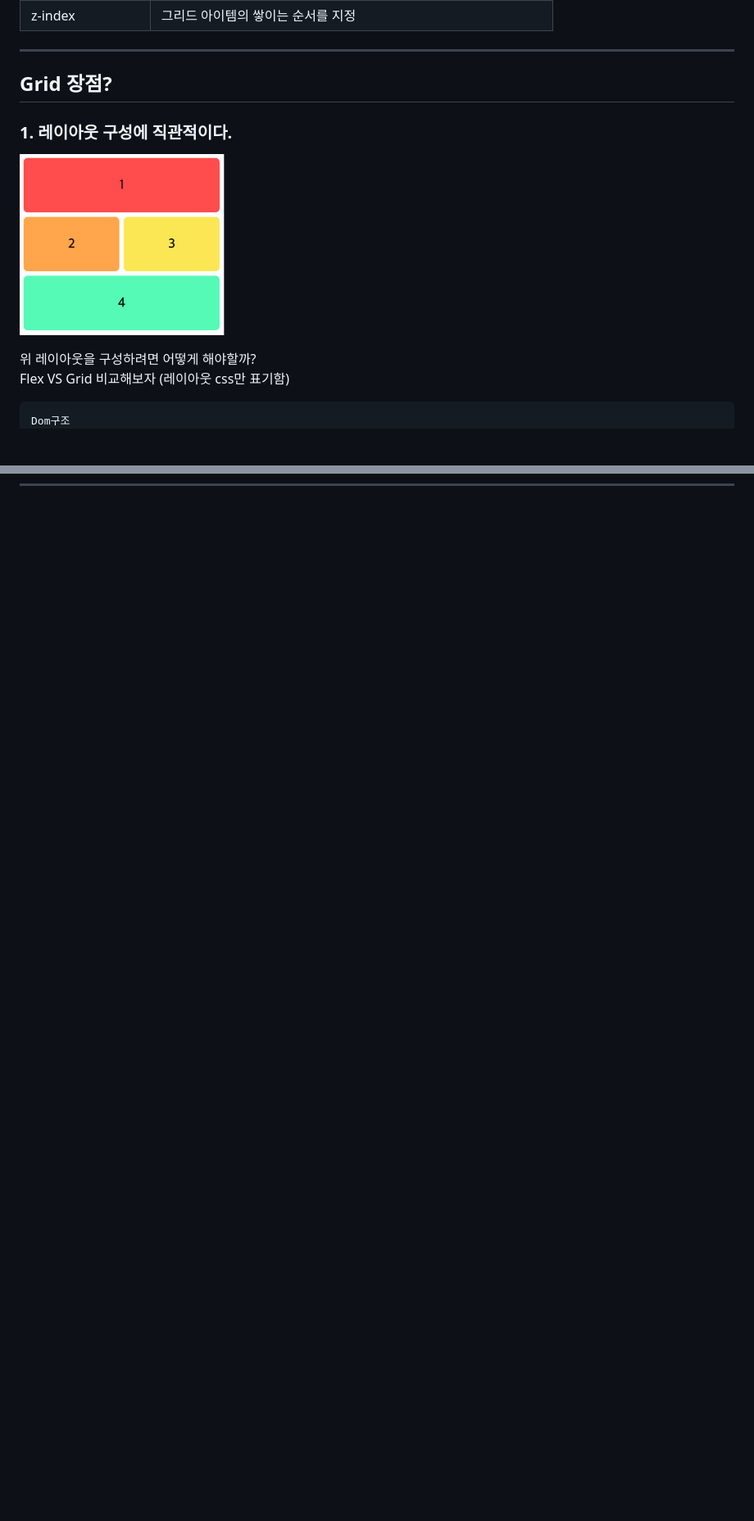
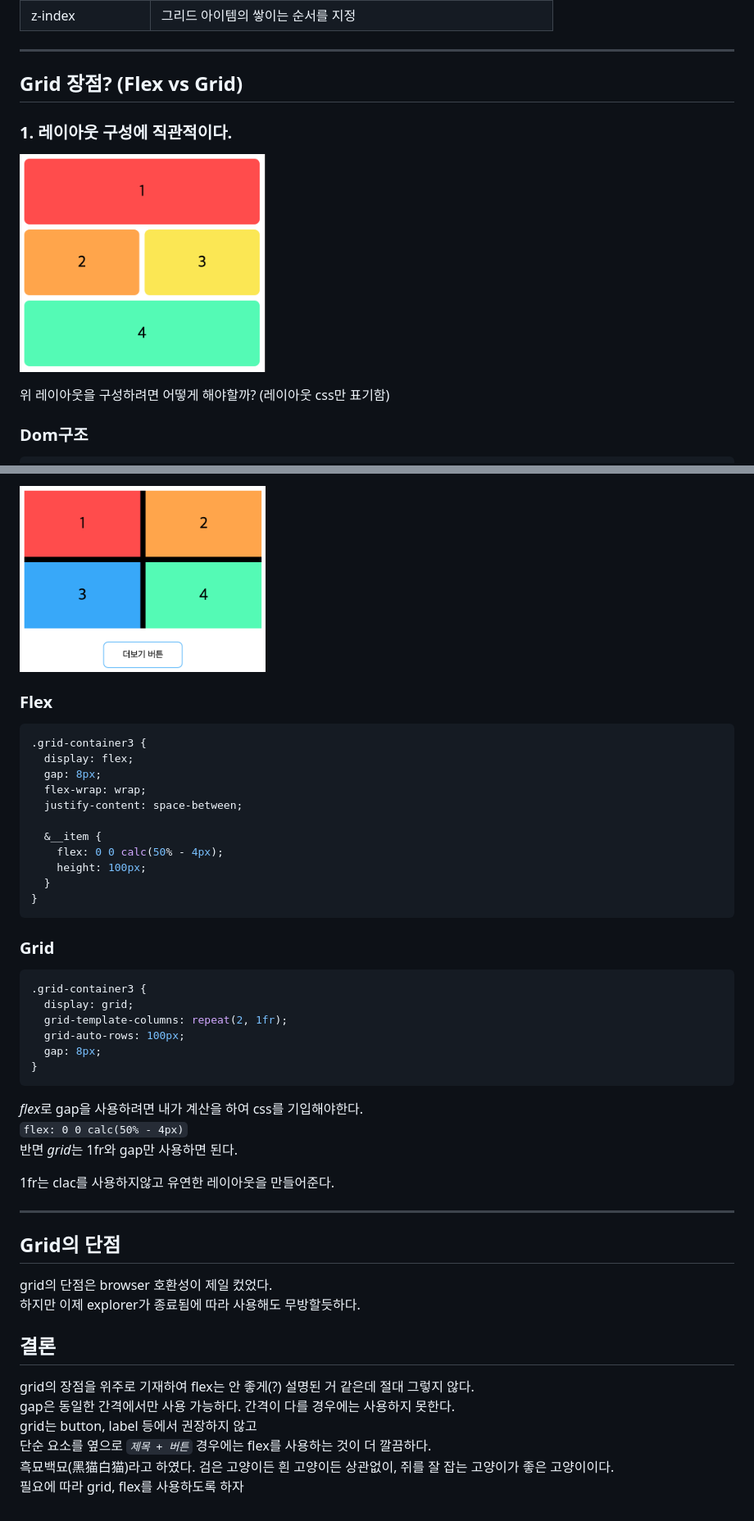
Before and after one commit to swoosh0723/css_grid, a Markdown page: README.md, 2 parts joined by grey strips. Shown: that part at 82% size. Rendered like a GitHub page; pictures changed too: img/grid_05.png (added); blank space fills up the shorter version.

Commit message:
[CSS] grid

````diff
--- a/README.md
+++ b/README.md
@@ -55,20 +55,19 @@ CSS Grid(그리드)는 2차원(행과 열)의 레이아웃 시스템을 제공
 
 
 
-## Grid 장점?
+## Grid 장점? (Flex vs Grid)
 ### 1. 레이아웃 구성에 직관적이다.
 
 <img
    src="img/grid_02.png"
    title="grid 설명"
-   width="250px"
+   width="300px"
 />
 
-위 레이아웃을 구성하려면 어떻게 해야할까?
-Flex VS Grid 비교해보자 (레이아웃 css만 표기함)
+위 레이아웃을 구성하려면 어떻게 해야할까? (레이아웃 css만 표기함)
 
+### Dom구조
 ```html
-Dom구조
 <div class="grid-container2">
    <div class="grid-container2__item grid-container2__item--block1">1</div>
    <div class="grid-container2__item grid-container2__item--block2">2</div>
@@ -146,0 +227,51 @@ Dom구조
+<img
+   src="img/grid_05.png"
+   title="grid 설명"
+   width="300px"
+/>
+
+### Flex
+```css
+.grid-container3 {
+  display: flex;
+  gap: 8px;
+  flex-wrap: wrap;
+  justify-content: space-between;
+
+  &__item {
+    flex: 0 0 calc(50% - 4px);
+    height: 100px;
+  }
+}
+```
+
+### Grid
+```css
+.grid-container3 {
+  display: grid;
+  grid-template-columns: repeat(2, 1fr);
+  grid-auto-rows: 100px;
+  gap: 8px;
+}
+```
+
+*flex*로 gap을 사용하려면 내가 계산을 하여 css를 기입해야한다.
+`flex: 0 0 calc(50% - 4px)`
+반면 *grid*는 1fr와 gap만 사용하면 된다.
+
+1fr는 clac를 사용하지않고 유연한 레이아웃을 만들어준다.
+
+---
+
+## Grid의 단점
+grid의 단점은 browser 호환성이 제일 컸었다.
+하지만 이제 explorer가 종료됨에 따라 사용해도 무방할듯하다.
+
+
+## 결론
+grid의 장점을 위주로 기재하여 flex는 안 좋게(?) 설명된 거 같은데 절대 그렇지 않다.
+gap은 동일한 간격에서만 사용 가능하다. 간격이 다를 경우에는 사용하지 못한다.
+grid는 button, label 등에서 권장하지 않고
+단순 요소를 옆으로 *`제목 + 버튼`* 경우에는 flex를 사용하는 것이 더 깔끔하다.
+흑묘백묘(黑猫白猫)라고 하였다. 검은 고양이든 흰 고양이든 상관없이, 쥐를 잘 잡는 고양이가 좋은 고양이이다.
+필요에 따라 grid, flex를 사용하도록 하자
````
Also changed, not shown: other parts of README.md (+84 -3 lines), img/grid_03.png (added), img/grid_04.png (added), 3 other files.
